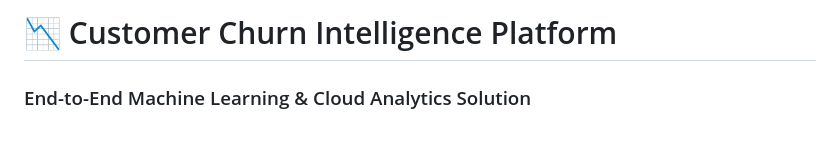
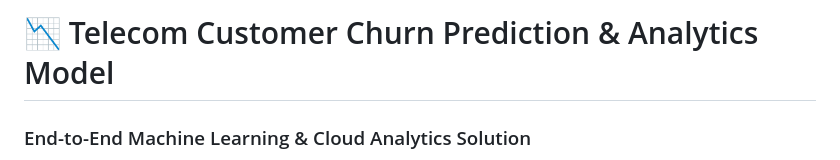
Before and after one commit to agammodi01/Telecom-Customer-Churn-Prediction-Model, a Markdown page: README.md, the part around the change. GitHub-like rendering; blank space fills up the shorter version.

Commit message:
Revise title to reflect telecom focus
Updated project title for clarity and specificity.

```diff
--- a/README.md
+++ b/README.md
@@ -1,4 +1,4 @@
-# 📉 Customer Churn Intelligence Platform
+# 📉 Telecom Customer Churn Prediction & Analytics Model
 ### End-to-End Machine Learning & Cloud Analytics Solution
 
 Customer Churn Intelligence Platform is a full-stack data analytics project designed to predict customer churn and generate actionable retention insights using Machine Learning, Cloud Databases, and Business Intelligence tools.
```
